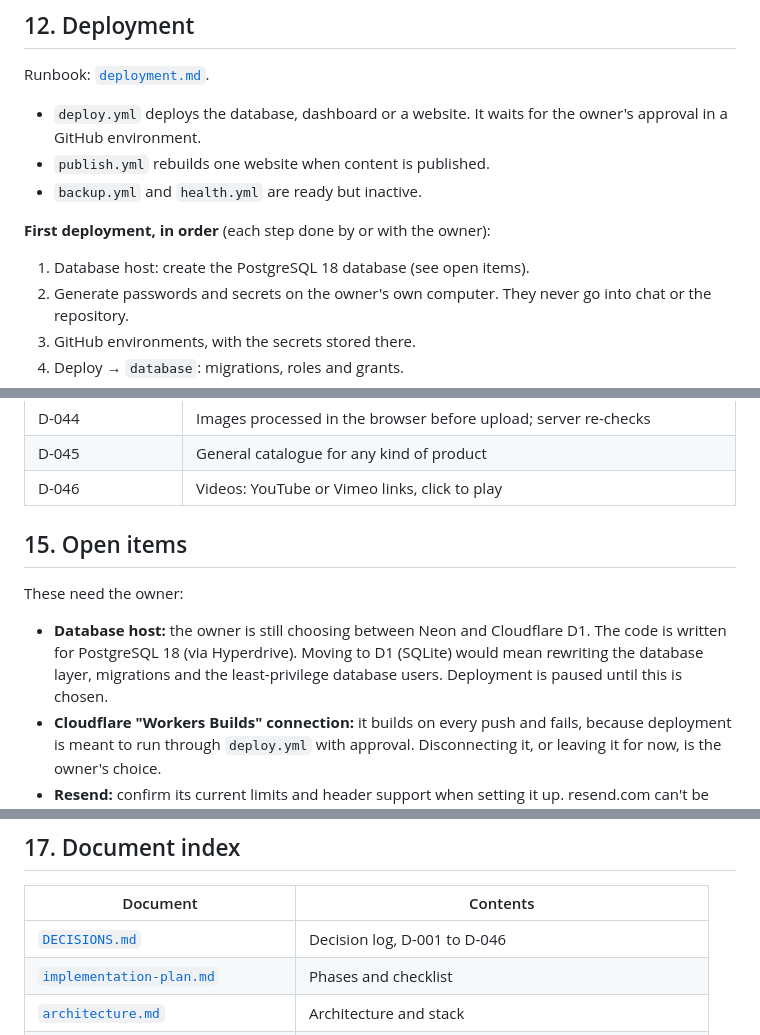
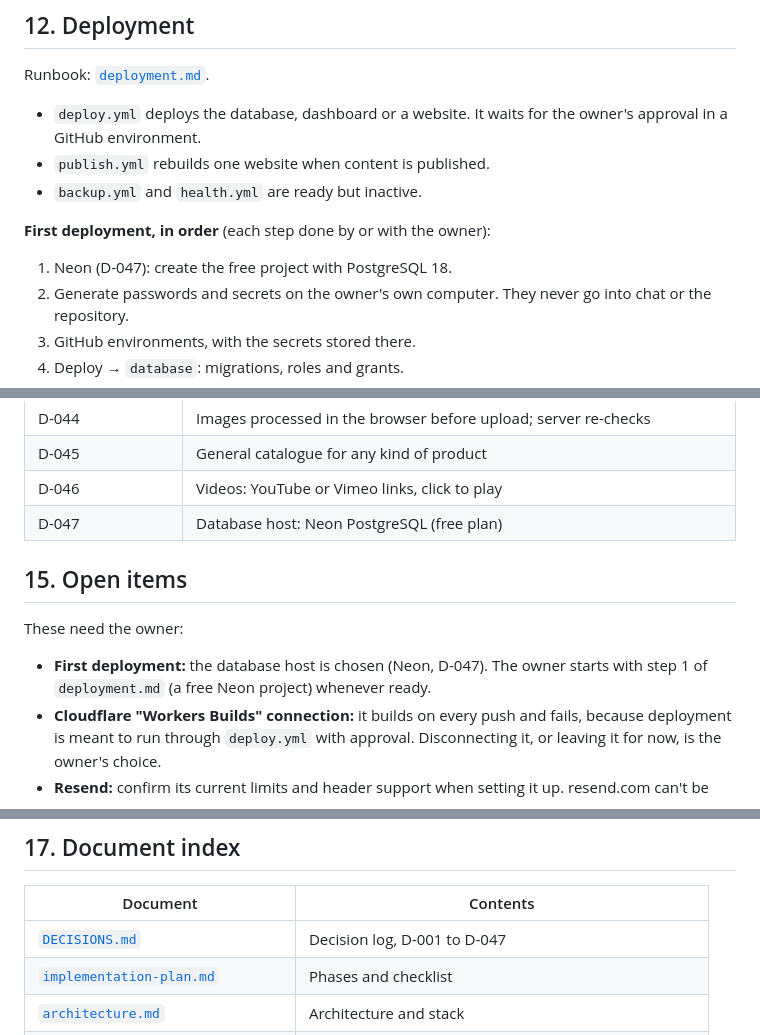
Before and after one commit to AbdHablas/Hantex, a Markdown page: docs/PROJECT.md, 3 parts joined by grey strips. Rendered like a GitHub page.

```diff
--- a/docs/PROJECT.md
+++ b/docs/PROJECT.md
@@ -356,7 +356,7 @@ Runbook: [`deployment.md`](deployment.md).
 
 **First deployment, in order** (each step done by or with the owner):
 
-1. Database host: create the PostgreSQL 18 database (see open items).
+1. Neon (D-047): create the free project with PostgreSQL 18.
 2. Generate passwords and secrets on the owner's own computer. They never go
    into chat or the repository.
 3. GitHub environments, with the secrets stored there.
@@ -416,14 +416,13 @@ project most:
 | D-044 | Images processed in the browser before upload; server re-checks |
 | D-045 | General catalogue for any kind of product |
 | D-046 | Videos: YouTube or Vimeo links, click to play |
+| D-047 | Database host: Neon PostgreSQL (free plan) |
 
 ## 15. Open items
 
 These need the owner:
-- **Database host:** the owner is still choosing between Neon and Cloudflare
-  D1. The code is written for PostgreSQL 18 (via Hyperdrive). Moving to D1
-  (SQLite) would mean rewriting the database layer, migrations and the
-  least-privilege database users. Deployment is paused until this is chosen.
+- **First deployment:** the database host is chosen (Neon, D-047). The owner
+  starts with step 1 of `deployment.md` (a free Neon project) whenever ready.
 - **Cloudflare "Workers Builds" connection:** it builds on every push and
   fails, because deployment is meant to run through `deploy.yml` with
   approval. Disconnecting it, or leaving it for now, is the owner's choice.
@@ -461,7 +460,7 @@ pnpm build
 
 | Document | Contents |
 |----------|----------|
-| [`DECISIONS.md`](DECISIONS.md) | Decision log, D-001 to D-046 |
+| [`DECISIONS.md`](DECISIONS.md) | Decision log, D-001 to D-047 |
 | [`implementation-plan.md`](implementation-plan.md) | Phases and checklist |
 | [`architecture.md`](architecture.md) | Architecture and stack |
 | [`multi-site.md`](multi-site.md) | One dashboard for many websites |
```
Also changed, not shown: docs/DECISIONS.md (+22 -0 lines), docs/deployment.md (+6 -0 lines).
